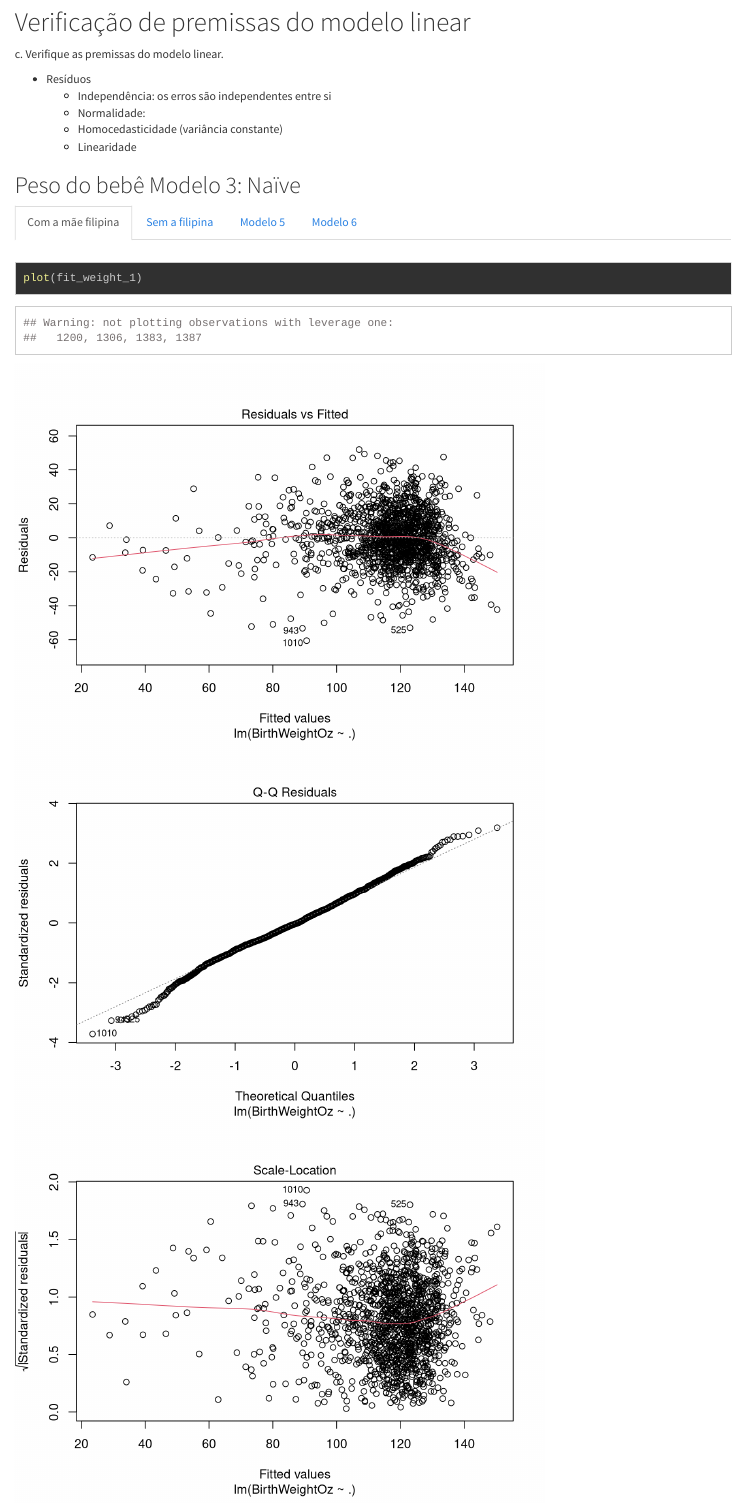
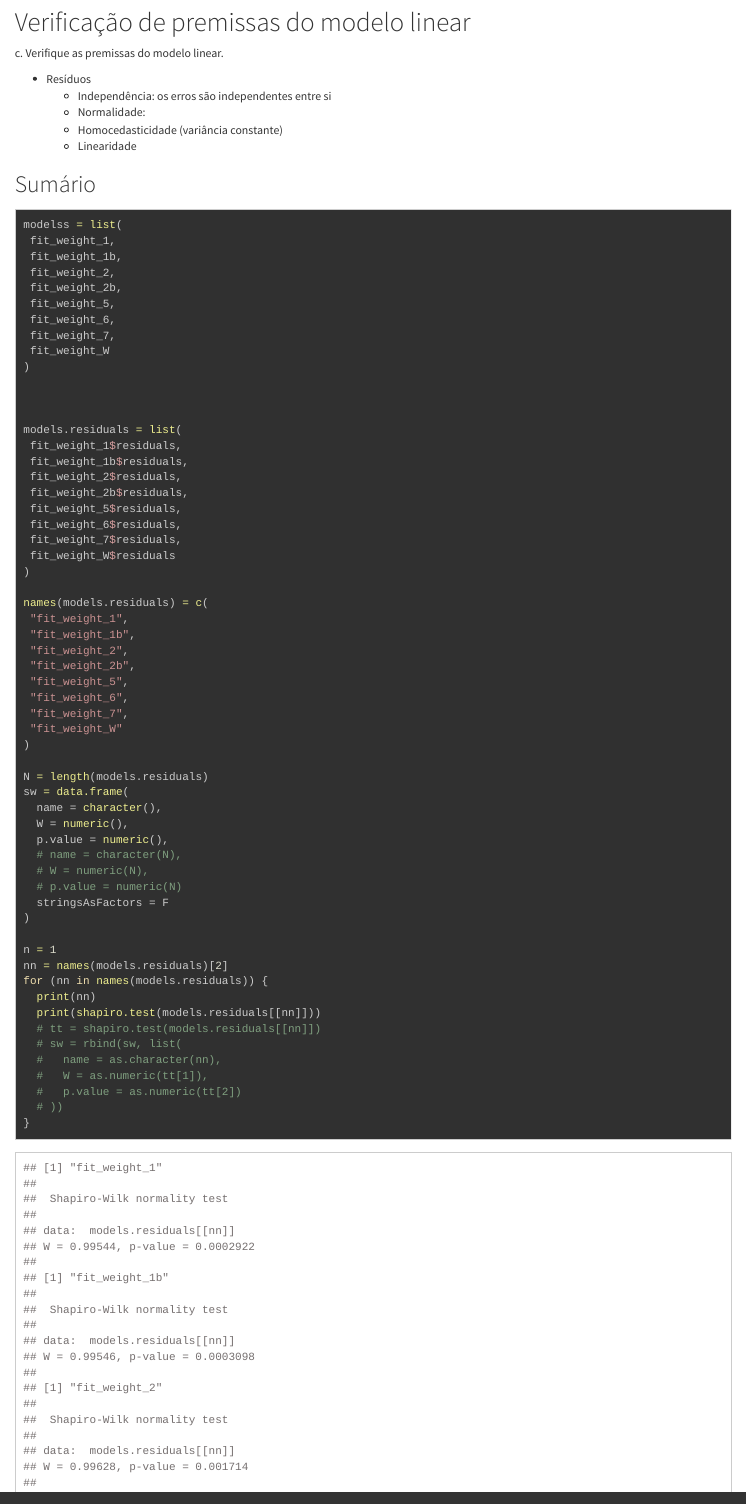
Before and after one commit to wpeixoto/lista-ncbirths, an R Markdown document (PesoBebe.Rmd): the page in a window 1100 px wide, from 5560 px down before the commit and from 5580 px down after it, so that both start at the same text. Rendered offline with R 4.5, knitr and Pandoc, with nearby package versions; some code elsewhere in the file could not run offline.

Commit message:
Verificação de premissas do modelo linear (começo)

````diff
--- a/PesoBebe.Rmd
+++ b/PesoBebe.Rmd
@@ -399,3 +399,61 @@ comparaCoeficientes(summary(fit_weight_7), sf1)  # , sf2, sf6)
   - Homocedasticidade (variância constante)
   - Linearidade
 
+## Sumário
+```{r}
+modelss = list(
+ fit_weight_1,
+ fit_weight_1b,
+ fit_weight_2,
+ fit_weight_2b,
+ fit_weight_5,
+ fit_weight_6,
+ fit_weight_7,
+ fit_weight_W
+)
+
+
+
+models.residuals = list(
+ fit_weight_1$residuals,
+ fit_weight_1b$residuals,
+ fit_weight_2$residuals,
+ fit_weight_2b$residuals,
+ fit_weight_5$residuals,
+ fit_weight_6$residuals,
+ fit_weight_7$residuals,
+ fit_weight_W$residuals
+)
+
+names(models.residuals) = c(
+ "fit_weight_1",
+ "fit_weight_1b",
+ "fit_weight_2",
+ "fit_weight_2b",
+ "fit_weight_5",
+ "fit_weight_6",
+ "fit_weight_7",
+ "fit_weight_W"
+)
+
+N = length(models.residuals)
+sw = data.frame(
+  name = character(),
+  W = numeric(),
+  p.value = numeric(),
+  # name = character(N),
+  # W = numeric(N),
+  # p.value = numeric(N)
+  stringsAsFactors = F
+)
+
+n = 1
+nn = names(models.residuals)[2]
+for (nn in names(models.residuals)) {
+  print(nn)
+  print(shapiro.test(models.residuals[[nn]]))
+  # tt = shapiro.test(models.residuals[[nn]])
+  # sw = rbind(sw, list(
+  #   name = as.character(nn),
+  #   W = as.numeric(tt[1]),
+  #   p.value = as.numeric(tt[2])
````
Also changed, not shown: PesoBebe.Rmd (15 more changed lines).
